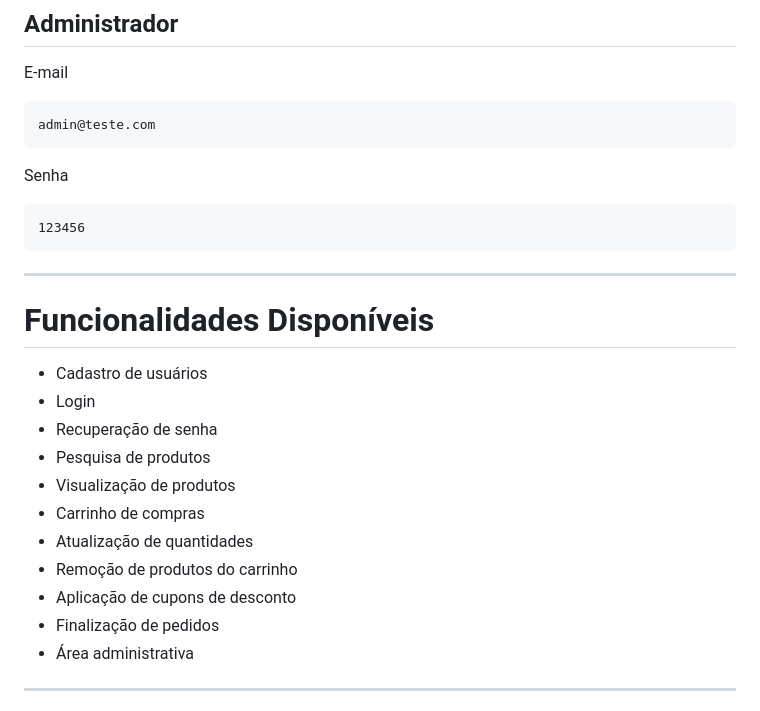
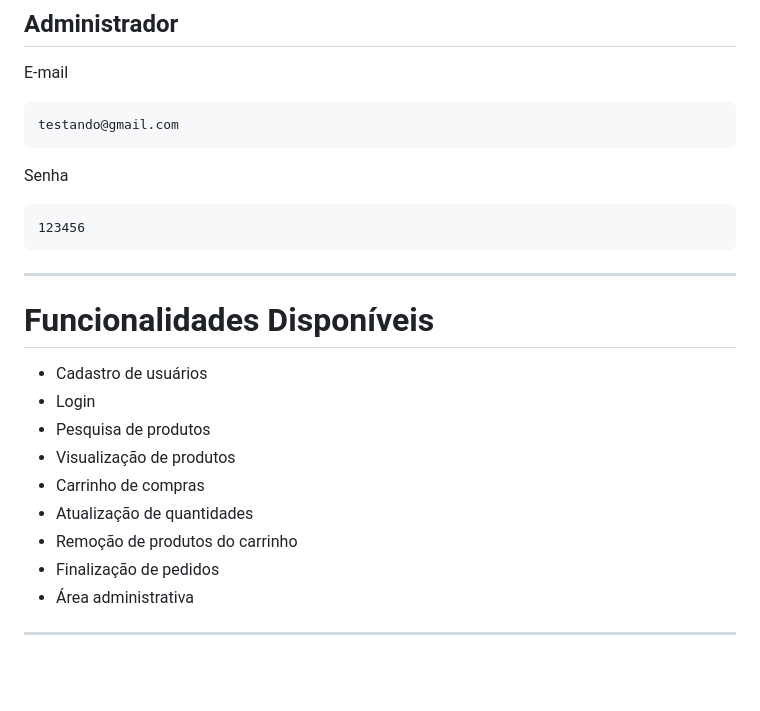
Before and after one commit to biorn-eng/loja-mcs, a Markdown page: README.md, the part around the change. Drawn GitHub-style; blank space fills up the shorter version.

````diff
--- a/README.md
+++ b/README.md
@@ -147,7 +147,7 @@ Senha
 E-mail
 
 ```
-admin@teste.com
+testando@gmail.com
 ```
 
 Senha
@@ -162,13 +162,11 @@ Senha
 
 - Cadastro de usuários
 - Login
-- Recuperação de senha
 - Pesquisa de produtos
 - Visualização de produtos
 - Carrinho de compras
 - Atualização de quantidades
 - Remoção de produtos do carrinho
-- Aplicação de cupons de desconto
 - Finalização de pedidos
 - Área administrativa
 
````
